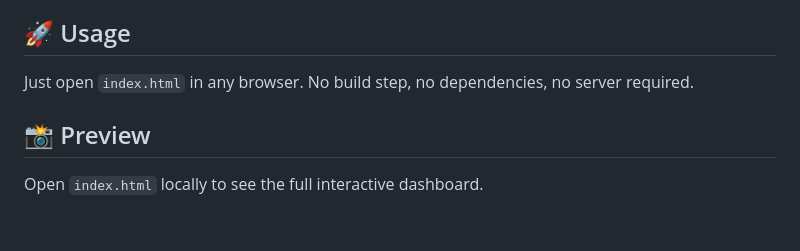
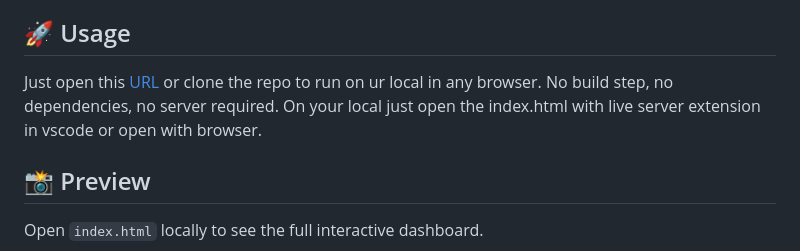
Before and after one commit to kaushalluffa/learn-dsa-and-algorithms, a Markdown page: README.md, the part around the change. GitHub-like rendering; blank space fills up the shorter version.

Commit message:
Enhance usage instructions in README
Updated usage instructions to include URL and local setup details.

```diff
--- a/README.md
+++ b/README.md
@@ -14,7 +14,7 @@ A single-page interactive learning dashboard for mastering Data Structures and A
 
 ## 🚀 Usage
 
-Just open `index.html` in any browser. No build step, no dependencies, no server required.
+Just open this [URL](https://kaushalluffa.github.io/learn-dsa-and-algorithms/) or clone the repo to run on ur local in any browser. No build step, no dependencies, no server required. On your local just open the index.html with live server extension in vscode or open with browser.
 
 ## 📸 Preview
 
```
